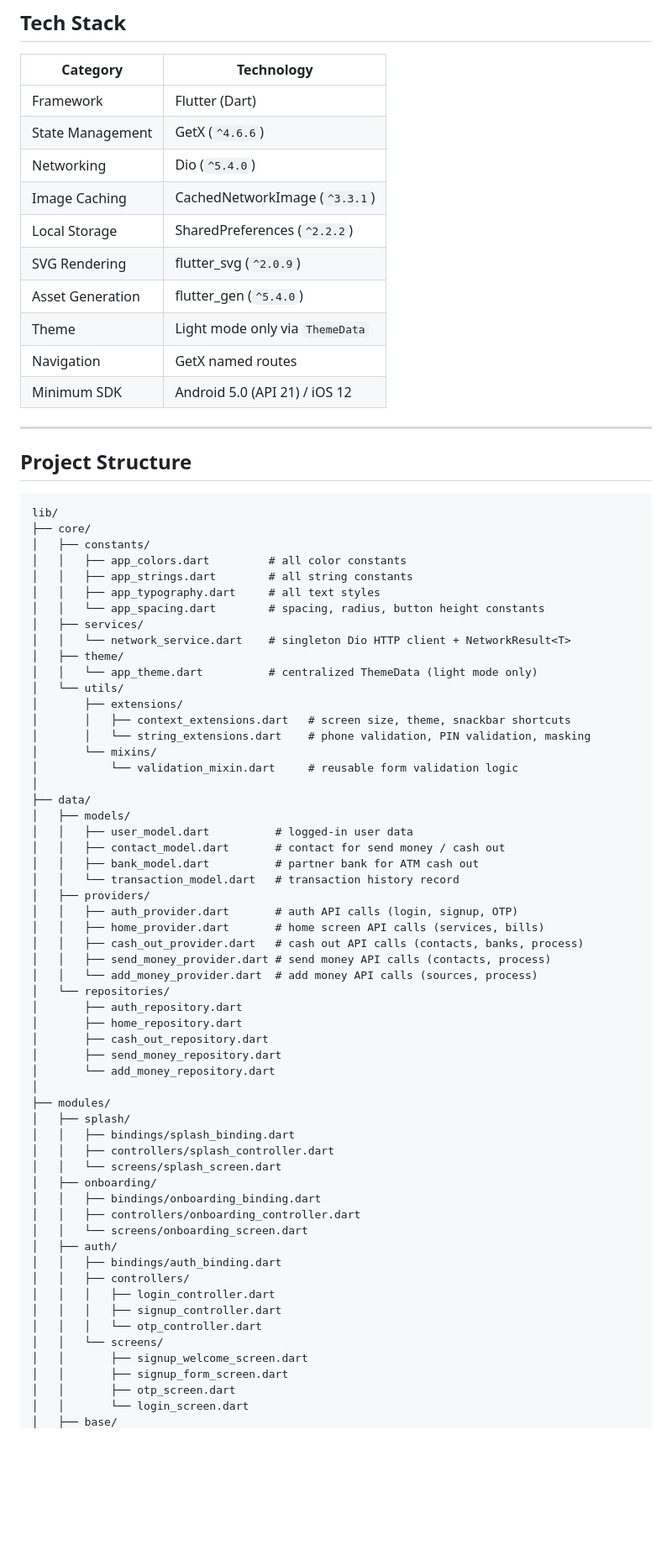
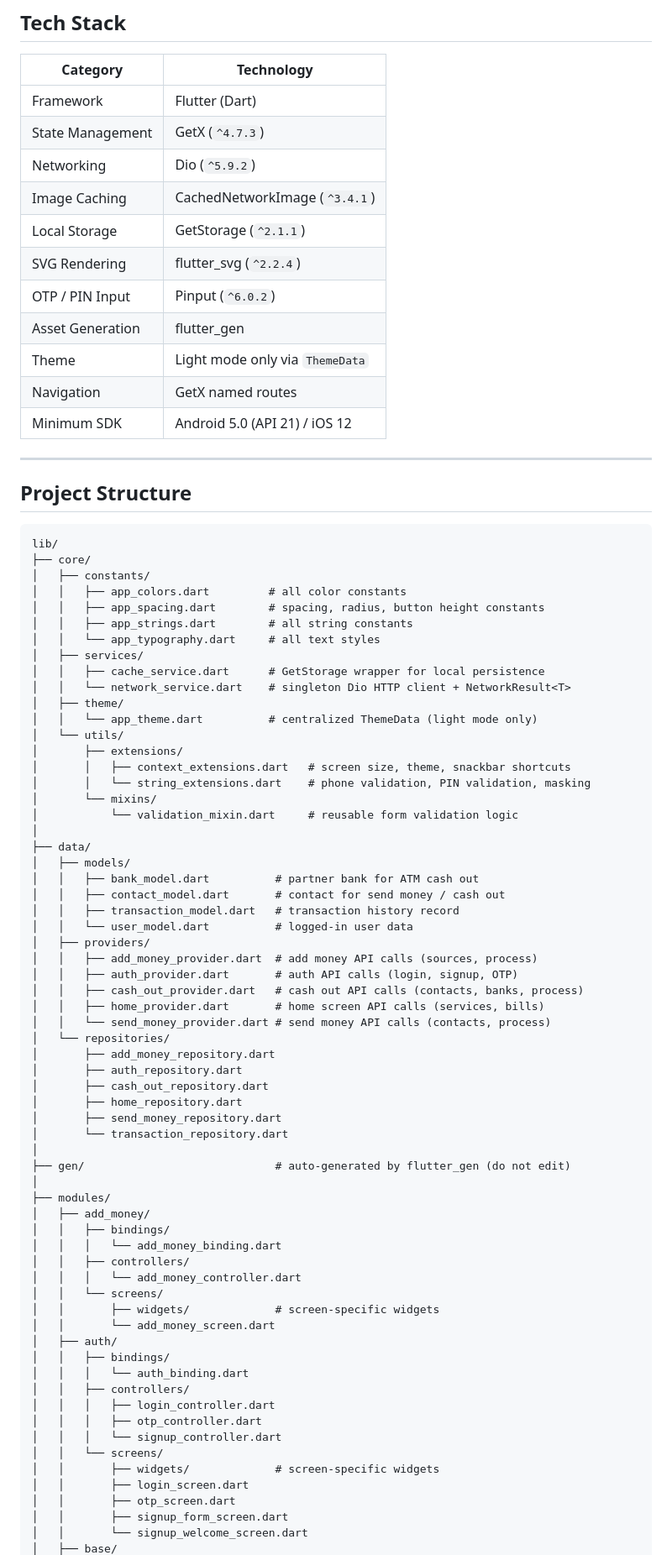
Before and after one commit to sh4on/epay, a Markdown page: README.md, the part around one of its changes. Shown at 84% size. Rendered like a GitHub page; blank space fills up the shorter version.

```diff
--- a/README.md
+++ b/README.md
@@ -39,12 +39,13 @@
 | Category | Technology |
 |----------|-----------|
 | Framework | Flutter (Dart) |
-| State Management | GetX (`^4.6.6`) |
-| Networking | Dio (`^5.4.0`) |
-| Image Caching | CachedNetworkImage (`^3.3.1`) |
-| Local Storage | SharedPreferences (`^2.2.2`) |
-| SVG Rendering | flutter_svg (`^2.0.9`) |
-| Asset Generation | flutter_gen (`^5.4.0`) |
+| State Management | GetX (`^4.7.3`) |
+| Networking | Dio (`^5.9.2`) |
+| Image Caching | CachedNetworkImage (`^3.4.1`) |
+| Local Storage | GetStorage (`^2.1.1`) |
+| SVG Rendering | flutter_svg (`^2.2.4`) |
+| OTP / PIN Input | Pinput (`^6.0.2`) |
+| Asset Generation | flutter_gen |
 | Theme | Light mode only via `ThemeData` |
 | Navigation | GetX named routes |
 | Minimum SDK | Android 5.0 (API 21) / iOS 12 |
@@ -58,10 +59,11 @@ lib/
 ├── core/
 │   ├── constants/
 │   │   ├── app_colors.dart         # all color constants
+│   │   ├── app_spacing.dart        # spacing, radius, button height constants
 │   │   ├── app_strings.dart        # all string constants
-│   │   ├── app_typography.dart     # all text styles
-│   │   └── app_spacing.dart        # spacing, radius, button height constants
+│   │   └── app_typography.dart     # all text styles
 │   ├── services/
+│   │   ├── cache_service.dart      # GetStorage wrapper for local persistence
 │   │   └── network_service.dart    # singleton Dio HTTP client + NetworkResult<T>
 │   ├── theme/
 │   │   └── app_theme.dart          # centralized ThemeData (light mode only)
@@ -74,41 +76,46 @@ lib/
 │
 ├── data/
 │   ├── models/
-│   │   ├── user_model.dart          # logged-in user data
+│   │   ├── bank_model.dart          # partner bank for ATM cash out
 │   │   ├── contact_model.dart       # contact for send money / cash out
-│   │   ├── bank_model.dart          # partner bank for ATM cash out
-│   │   └── transaction_model.dart   # transaction history record
+│   │   ├── transaction_model.dart   # transaction history record
+│   │   └── user_model.dart          # logged-in user data
 │   ├── providers/
+│   │   ├── add_money_provider.dart  # add money API calls (sources, process)
 │   │   ├── auth_provider.dart       # auth API calls (login, signup, OTP)
+│   │   ├── cash_out_provider.dart   # cash out API calls (contacts, banks, process)
 │   │   ├── home_provider.dart       # home screen API calls (services, bills)
-│   │   ├── cash_out_provider.dart   # cash out API calls (contacts, banks, process)
-│   │   ├── send_money_provider.dart # send money API calls (contacts, process)
-│   │   └── add_money_provider.dart  # add money API calls (sources, process)
+│   │   └── send_money_provider.dart # send money API calls (contacts, process)
 │   └── repositories/
+│       ├── add_money_repository.dart
 │       ├── auth_repository.dart
+│       ├── cash_out_repository.dart
 │       ├── home_repository.dart
-│       ├── cash_out_repository.dart
 │       ├── send_money_repository.dart
-│       └── add_money_repository.dart
+│       └── transaction_repository.dart
+│
+├── gen/                             # auto-generated by flutter_gen (do not edit)
 │
 ├── modules/
-│   ├── splash/
-│   │   ├── bindings/splash_binding.dart
-│   │   ├── controllers/splash_controller.dart
-│   │   └── screens/splash_screen.dart
-│   ├── onboarding/
-│   │   ├── bindings/onboarding_binding.dart
-│   │   ├── controllers/onboarding_controller.dart
-│   │   └── screens/onboarding_screen.dart
+│   ├── add_money/
+│   │   ├── bindings/
+│   │   │   └── add_money_binding.dart
+│   │   ├── controllers/
+│   │   │   └── add_money_controller.dart
+│   │   └── screens/
+│   │       ├── widgets/             # screen-specific widgets
+│   │       └── add_money_screen.dart
 │   ├── auth/
-│   │   ├── bindings/auth_binding.dart
+│   │   ├── bindings/
+│   │   │   └── auth_binding.dart
 │   │   ├── controllers/
 │   │   │   ├── login_controller.dart
-│   │   │   ├── signup_controller.dart
-│   │   │   └── otp_controller.dart
+│   │   │   ├── otp_controller.dart
+│   │   │   └── signup_controller.dart
 │   │   └── screens/
-│   │       ├── signup_welcome_screen.dart
+│   │       ├── widgets/             # screen-specific widgets
+│   │       ├── login_screen.dart
+│   │       ├── otp_screen.dart
 │   │       ├── signup_form_screen.dart
-│   │       ├── otp_screen.dart
-│   │       └── login_screen.dart
+│   │       └── signup_welcome_screen.dart
 │   ├── base/
```
Also changed, not shown: other parts of README.md (+159 -73 lines).
